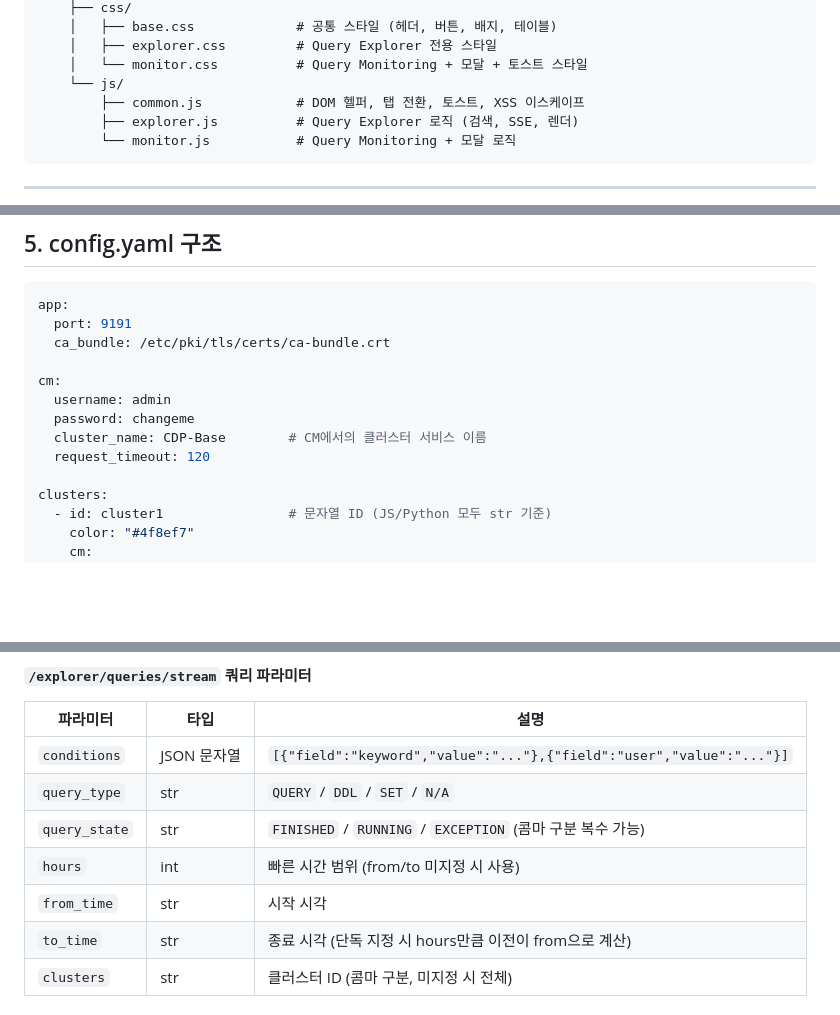
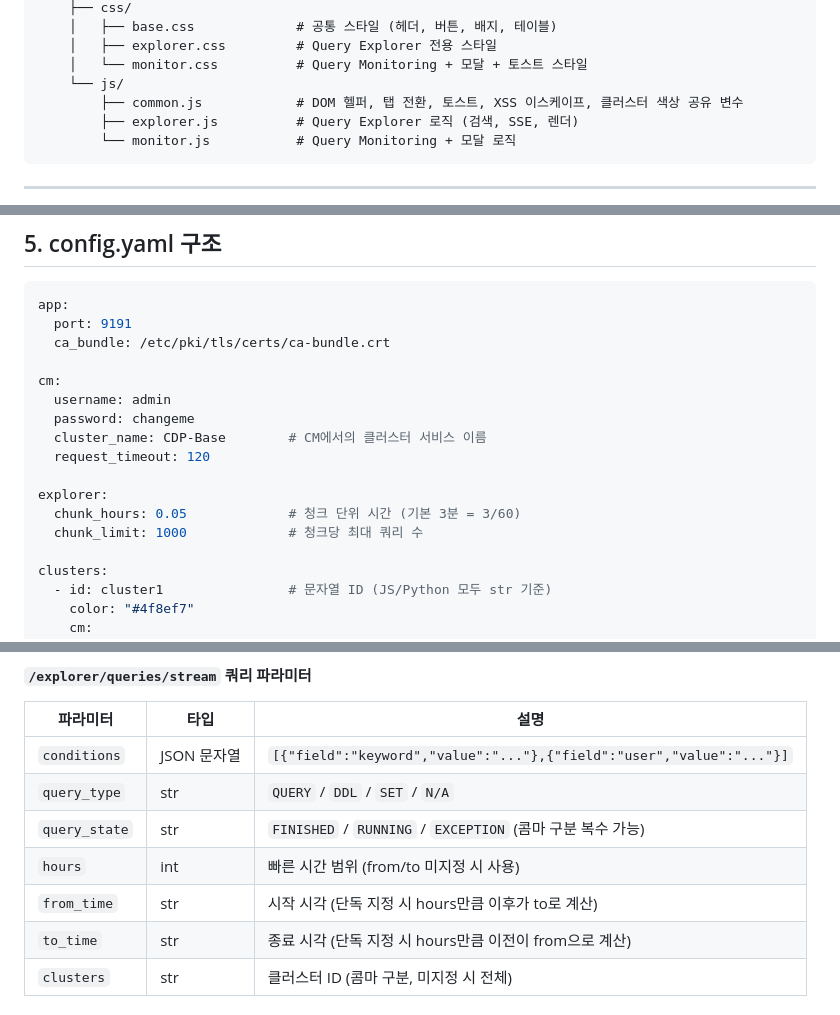
Before and after one commit to Joonhong-Park/impala_tool, a Markdown page: CLAUDE.md, 3 parts joined by grey strips. Rendered like a GitHub page; blank space fills up the shorter version.

````diff
--- a/CLAUDE.md
+++ b/CLAUDE.md
@@ -93,7 +93,7 @@ impala_tool/
     │   ├── explorer.css         # Query Explorer 전용 스타일
     │   └── monitor.css          # Query Monitoring + 모달 + 토스트 스타일
     └── js/
-        ├── common.js            # DOM 헬퍼, 탭 전환, 토스트, XSS 이스케이프
+        ├── common.js            # DOM 헬퍼, 탭 전환, 토스트, XSS 이스케이프, 클러스터 색상 공유 변수
         ├── explorer.js          # Query Explorer 로직 (검색, SSE, 렌더)
         └── monitor.js           # Query Monitoring + 모달 로직
 ```
@@ -112,6 +112,10 @@ cm:
   password: changeme
   cluster_name: CDP-Base        # CM에서의 클러스터 서비스 이름
   request_timeout: 120
+
+explorer:
+  chunk_hours: 0.05             # 청크 단위 시간 (기본 3분 = 3/60)
+  chunk_limit: 1000             # 청크당 최대 쿼리 수
 
 clusters:
   - id: cluster1                # 문자열 ID (JS/Python 모두 str 기준)
@@ -161,7 +165,7 @@ clusters:
 | `query_type` | str | `QUERY` / `DDL` / `SET` / `N/A` |
 | `query_state` | str | `FINISHED` / `RUNNING` / `EXCEPTION` (콤마 구분 복수 가능) |
 | `hours` | int | 빠른 시간 범위 (from/to 미지정 시 사용) |
-| `from_time` | str | 시작 시각 |
+| `from_time` | str | 시작 시각 (단독 지정 시 hours만큼 이후가 to로 계산) |
 | `to_time` | str | 종료 시각 (단독 지정 시 hours만큼 이전이 from으로 계산) |
 | `clusters` | str | 클러스터 ID (콤마 구분, 미지정 시 전체) |
 
````
Also changed, not shown: other parts of CLAUDE.md (+1 -1 lines), README.md (+30 -12 lines).
